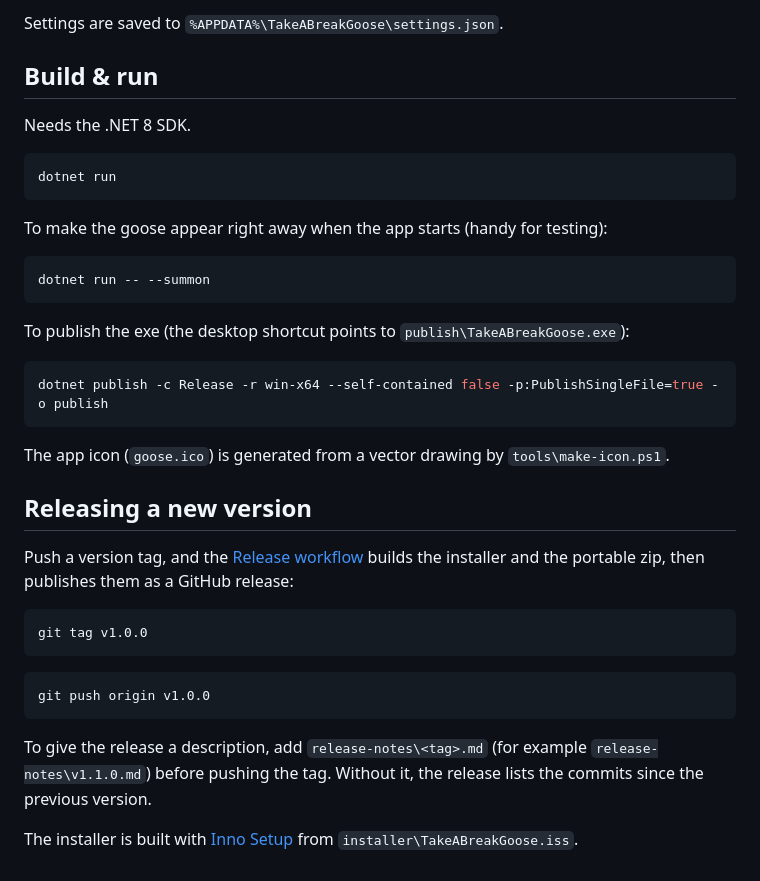
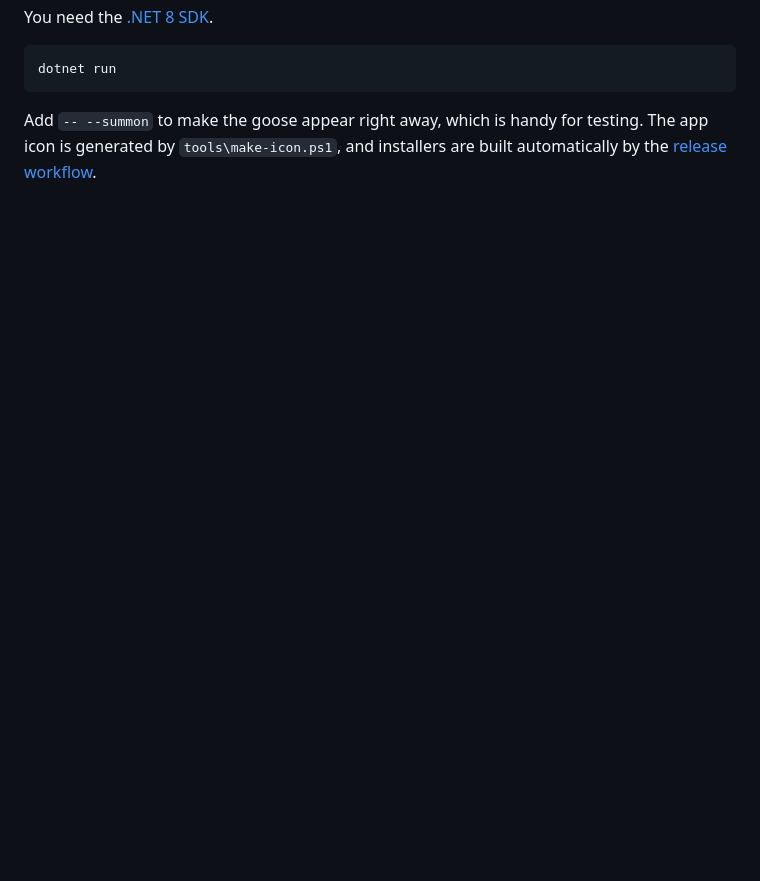
Before and after one commit to rickhellenthal/takeabreakgoose, a Markdown page: README.md, the part around one of its changes. GitHub-like rendering; folded sections open; blank space fills up the shorter version.

````diff
--- a/README.md
+++ b/README.md
@@ -48,40 +62,10 @@ Need to end a break early? Click the napping goose. It's not thrilled about bein
 
-Settings are saved to `%APPDATA%\TakeABreakGoose\settings.json`.
-
-## Build & run
-
-Needs the .NET 8 SDK.
+You need the [.NET 8 SDK](https://dotnet.microsoft.com/download/dotnet/8.0).
 
 ```bash
 dotnet run
 ```
 
-To make the goose appear right away when the app starts (handy for testing):
+Add `-- --summon` to make the goose appear right away, which is handy for testing. The app icon is generated by `tools\make-icon.ps1`, and installers are built automatically by the [release workflow](.github/workflows/release.yml).
 
-```bash
-dotnet run -- --summon
-```
-
-To publish the exe (the desktop shortcut points to `publish\TakeABreakGoose.exe`):
-
-```bash
-dotnet publish -c Release -r win-x64 --self-contained false -p:PublishSingleFile=true -o publish
-```
-
-The app icon (`goose.ico`) is generated from a vector drawing by `tools\make-icon.ps1`.
-
-## Releasing a new version
-
-Push a version tag, and the [Release workflow](.github/workflows/release.yml) builds the installer and the portable zip, then publishes them as a GitHub release:
-
-```bash
-git tag v1.0.0
-```
-
-```bash
-git push origin v1.0.0
-```
-
-To give the release a description, add `release-notes\<tag>.md` (for example `release-notes\v1.1.0.md`) before pushing the tag. Without it, the release lists the commits since the previous version.
-
-The installer is built with [Inno Setup](https://jrsoftware.org/isinfo.php) from `installer\TakeABreakGoose.iss`.
+</details>
````
Also changed, not shown: other parts of README.md (+44 -30 lines), docs/icon.png (added), 1 other file.
